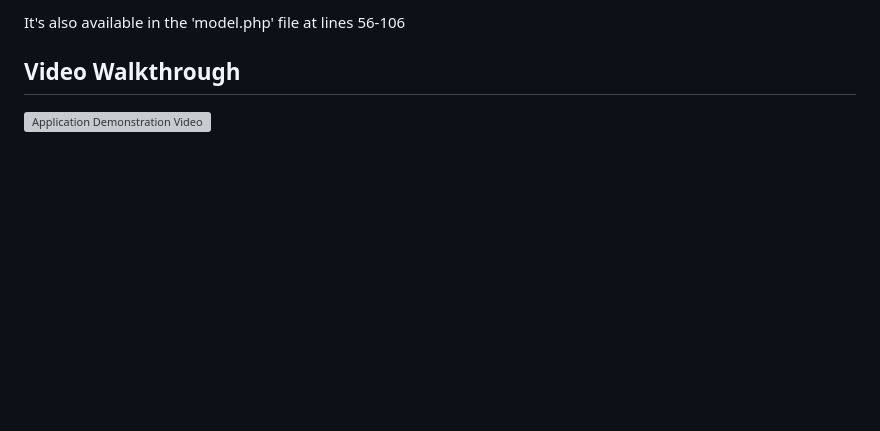
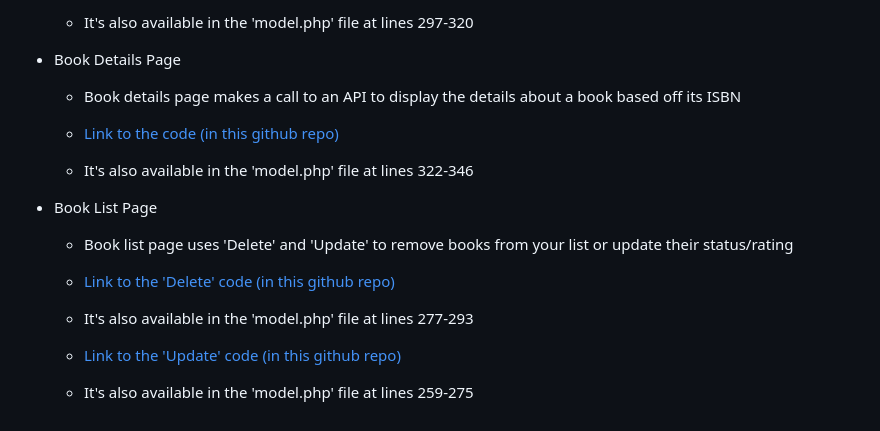
Before and after one commit to WestonV/CS3380-Spring2018-Final-Project, a Markdown page: README.md, the part around the change printed below. Rendered like a GitHub page; blank space fills up the shorter version; grey boxes are pictures that could not be loaded.

```diff
--- a/README.md
+++ b/README.md
@@ -97,7 +96,22 @@ CREATE TABLE BookList (
 
-  It's also available in the 'model.php' file at lines 56-106
+  * It's also available in the 'model.php' file at lines 297-320
 
-## Video Walkthrough
-  <a href="http://www.youtube.com/watch?feature=player_embedded&v=VpDVtJyyrN4
-  " target="_blank"><img src="http://img.youtube.com/vi/VpDVtJyyrN4/0.jpg"
-  alt="Application Demonstration Video" width="240" height="180" border="5" /></a>
+* Book Details Page
+
+  * Book details page makes a call to an API to display the details about a book based off its ISBN
+
+  * [Link to the code (in this github repo)](https://github.com/WestonV/CS3380-Spring2018-Final-Project/blob/b490f931edf5e679f2389bda74370e6e36986e86/model.php#L322-L346 "Get Book Function")
+
+  * It's also available in the 'model.php' file at lines 322-346
+
+* Book List Page
+
+  * Book list page uses 'Delete' and 'Update' to remove books from your list or update their status/rating
+
+  * [Link to the 'Delete' code (in this github repo)](https://github.com/WestonV/CS3380-Spring2018-Final-Project/blob/b490f931edf5e679f2389bda74370e6e36986e86/model.php#L277-L293 "Delete Book in List Function")
+
+  * It's also available in the 'model.php' file at lines 277-293
+
+  * [Link to the 'Update' code (in this github repo)](https://github.com/WestonV/CS3380-Spring2018-Final-Project/blob/b490f931edf5e679f2389bda74370e6e36986e86/model.php#L259-L275 "Update Book in List Function")
+
+  * It's also available in the 'model.php' file at lines 259-275
```
Also changed, not shown: other parts of README.md (+31 -32 lines), ERD.png, 8 other files.
